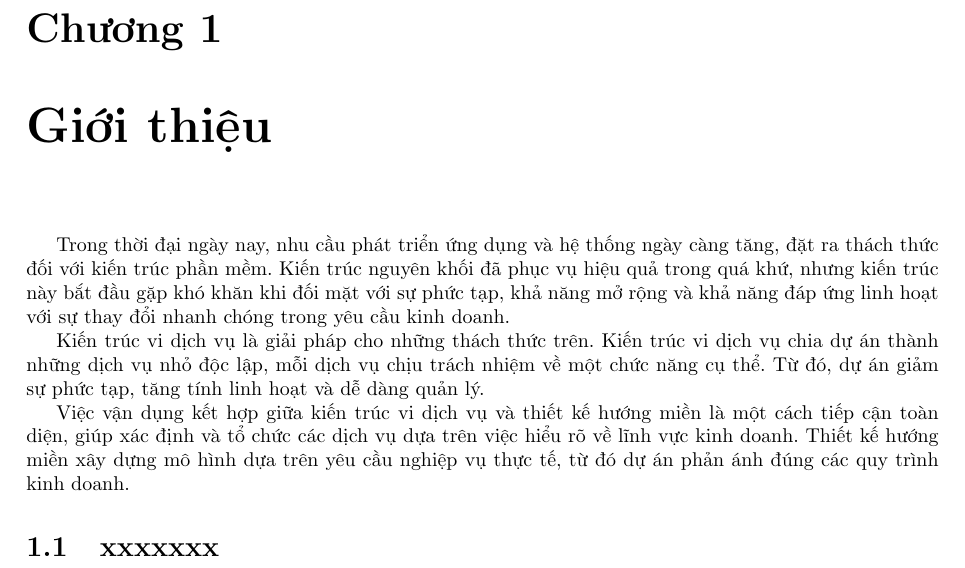
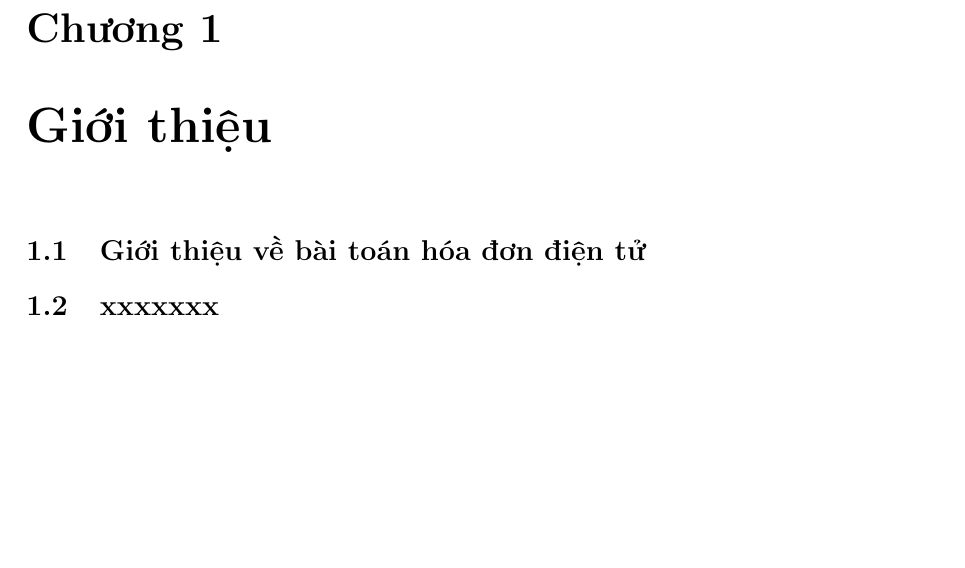
Before and after one commit to hust20206205/SolutionsLatex, a LaTeX document (baocao/main.tex): part of the page, cut so that both start at the same text, the shorter picture padded with empty space. Compiled offline with pdfLaTeX.

Commit message:
VuVanNghia20206205

```diff
--- a/baocao/main.tex
+++ b/baocao/main.tex
@@ -52,24 +52,15 @@
 
 \chapter{Giới thiệu}
 
-\input{contents/gioi_thieu}
-
-
-%%%%%%%%%%%%%%%%%%%%%%%%%%%%%%%%%%%%%
-\section{xxxxxxx}
-\end{document}
-% \input{contents/_a.tex}
-%%%%%%%%%%%%%%%%%%%%%%%%%%%%%%%%%%%%%
+% \input{contents/gioi_thieu}
 
 
 
 
-
-
-
-% \section{Giới thiệu về bài toán hóa đơn điện tử}
+\section{Giới thiệu về bài toán hóa đơn điện tử}
 
 % \input{contents/gioi_thieu_ve_bai_toan_hoa_don_dien_tu}
+
 
 % \emph{Theo em tìm hiểu có các khái niệm và căn cứ pháp lý liên quan sau đây:}}
 
@@ -100,6 +91,15 @@
 % \input{contents/mot_so_loi_ich_cua_hoa_don_dien_tu}
 
 % \section{Giới thiệu về kiến trúc vi dịch vụ}
+%%%%%%%%%%%%%%%%%%%%%%%%%%%%%%%%%%
+\section{xxxxxxx}
+\end{document}
+% \input{contents/_a.tex}
+%%%%%%%%%%%%%%%%%%%%%%%%%%%%%%%%%%
+
+
+
+
 
 % \subsection{Kiến trúc nguyên khối}
 
```
Also changed, not shown: baocao/contents/gioi_thieu_ve_bai_toan_hoa_don_dien_tu.tex (added, +1 -0 lines), baocao/main.tex (2 more changed lines).
